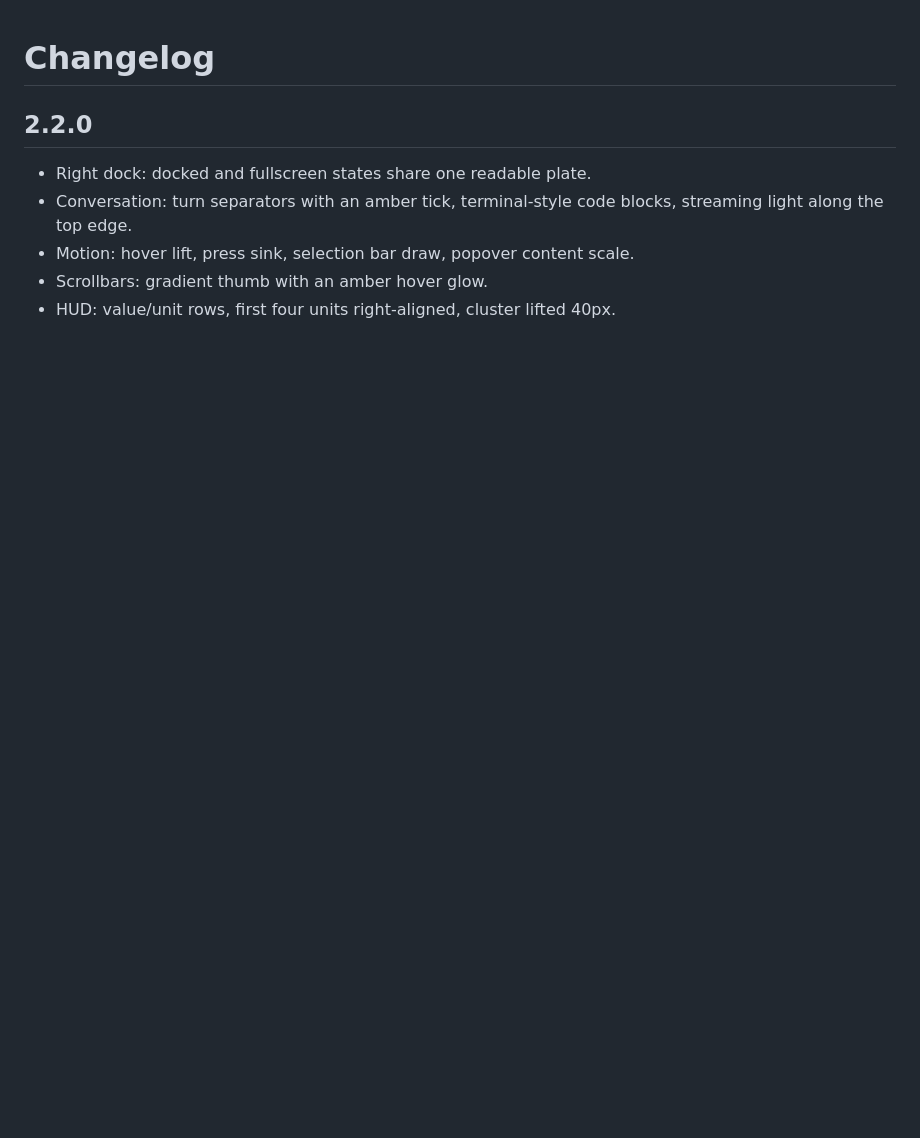
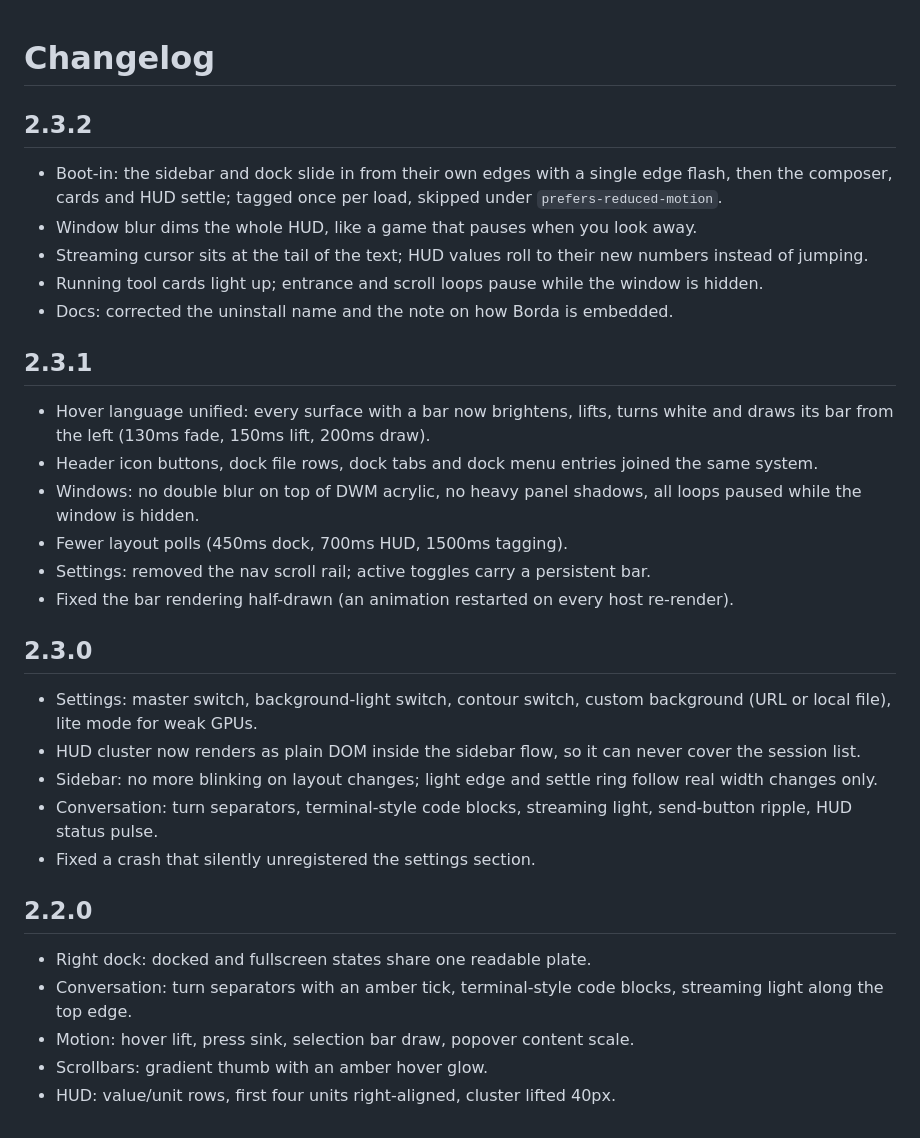
Before and after one commit to oenthing/blockade-orange-dsh-skin, a Markdown page: CHANGELOG.md, the part around the change. Rendered like a GitHub page; blank space fills up the shorter version.

```diff
--- a/CHANGELOG.md
+++ b/CHANGELOG.md
@@ -1,4 +1,41 @@
 # Changelog
+
+## 2.3.2
+
+- Boot-in: the sidebar and dock slide in from their own edges with a single
+  edge flash, then the composer, cards and HUD settle; tagged once per load,
+  skipped under `prefers-reduced-motion`.
+- Window blur dims the whole HUD, like a game that pauses when you look away.
+- Streaming cursor sits at the tail of the text; HUD values roll to their new
+  numbers instead of jumping.
+- Running tool cards light up; entrance and scroll loops pause while the window
+  is hidden.
+- Docs: corrected the uninstall name and the note on how Borda is embedded.
+
+## 2.3.1
+
+- Hover language unified: every surface with a bar now brightens, lifts, turns
+  white and draws its bar from the left (130ms fade, 150ms lift, 200ms draw).
+- Header icon buttons, dock file rows, dock tabs and dock menu entries joined
+  the same system.
+- Windows: no double blur on top of DWM acrylic, no heavy panel shadows, all
+  loops paused while the window is hidden.
+- Fewer layout polls (450ms dock, 700ms HUD, 1500ms tagging).
+- Settings: removed the nav scroll rail; active toggles carry a persistent bar.
+- Fixed the bar rendering half-drawn (an animation restarted on every host
+  re-render).
+
+## 2.3.0
+
+- Settings: master switch, background-light switch, contour switch, custom
+  background (URL or local file), lite mode for weak GPUs.
+- HUD cluster now renders as plain DOM inside the sidebar flow, so it can never
+  cover the session list.
+- Sidebar: no more blinking on layout changes; light edge and settle ring follow
+  real width changes only.
+- Conversation: turn separators, terminal-style code blocks, streaming light,
+  send-button ripple, HUD status pulse.
+- Fixed a crash that silently unregistered the settings section.
 
 ## 2.2.0
 
```
Also changed, not shown: README.md (+36 -9 lines), docs/settings-geometry.jpg (added), docs/settings.jpg, 7 other files.
